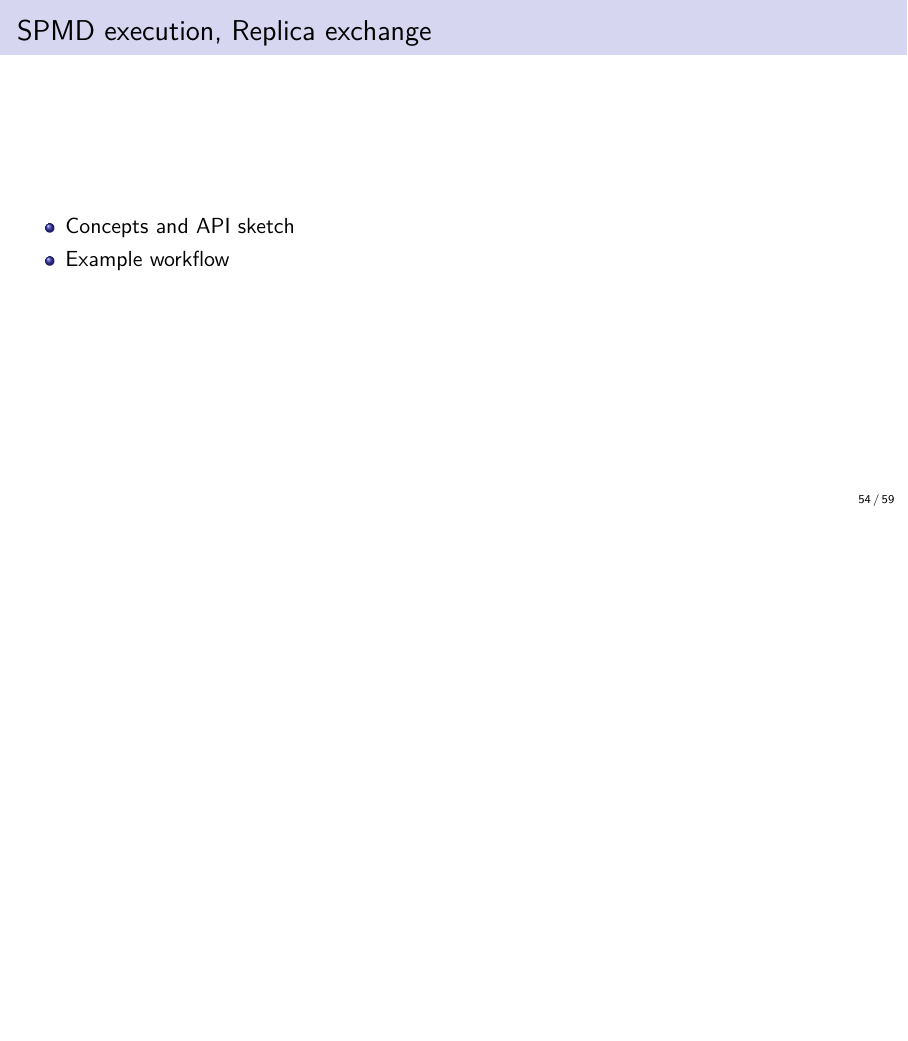
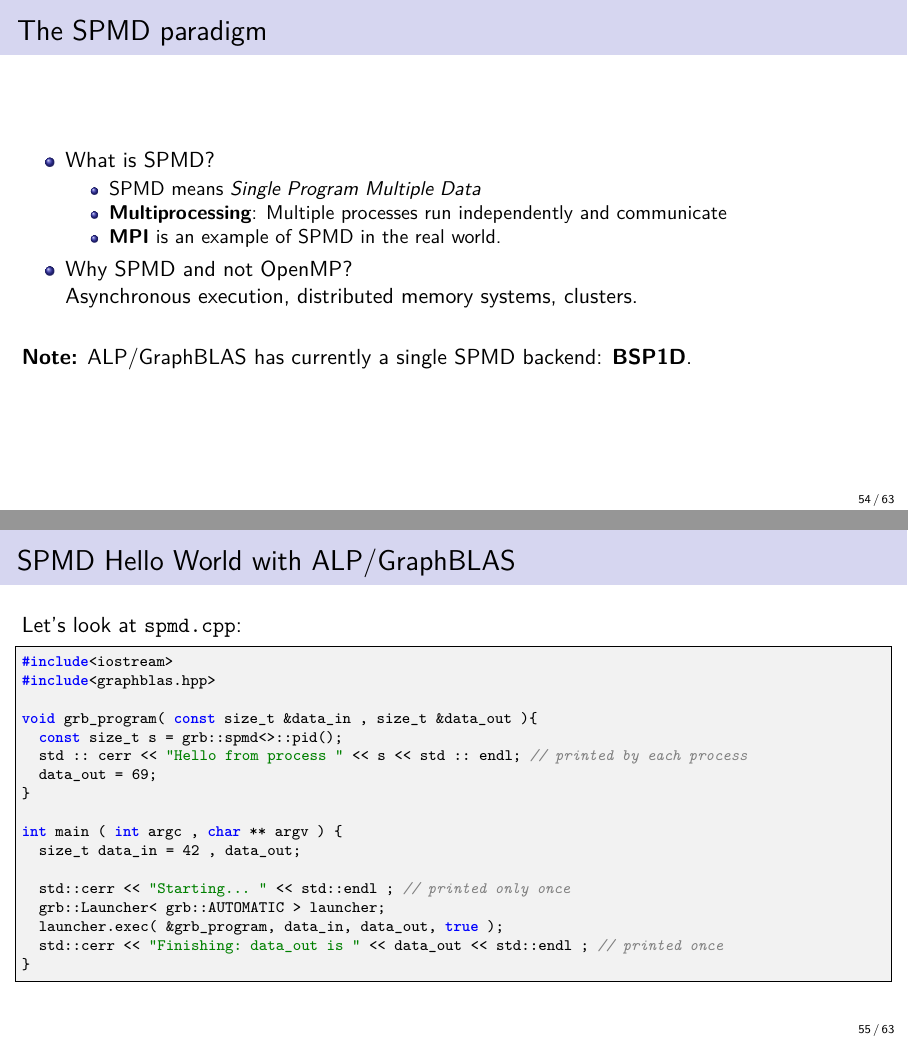
Before and after one commit to Algebraic-Programming/ALP-Tutorial, LaTeX slides (beamer-tutorial.tex): page 54 of 59 before the commit and pages 54 and 55 of 63 after it, the two joined at a grey line, the shorter picture padded with empty space. Compiled offline with pdfLaTeX.

Commit message:
Intro to SPMD

```diff
--- a/beamer-tutorial.tex
+++ b/beamer-tutorial.tex
@@ -878,8 +878,56 @@ int main( int argc, char **argv ) {
 \end{frame}
 
 \subsection{14) SPMD execution, Replica exchange}
-\begin{frame}{SPMD execution, Replica exchange}
-\begin{itemize}
-    \item Concepts and API sketch
-    \item Example workflow
-\end{itemize}
+
+% \begin{frame}{SPMD execution, Replica exchange}
+% \begin{itemize}
+    % \item Concepts and API sketch
+    % \item Example workflow
+% \end{itemize}
+% % Owner: GG
+% \end{frame}
+
+\begin{frame}{The SPMD paradigm}
+	\begin{itemize}
+		\item What is SPMD?
+		\begin{itemize}
+			\item SPMD means \textit{Single Program Multiple Data} % ;
+			\item \textbf{Multiprocessing}: Multiple processes run independently and communicate
+			\item \textbf{MPI} is an example of SPMD in the real world.
+				% You may know MPI.
+		\end{itemize}
+		\item Why SPMD and not OpenMP? \\
+			Asynchronous execution, distributed memory systems, clusters.
+	\end{itemize}
+	\vspace{0.5cm}
+	\textbf{Note:} ALP/GraphBLAS has currently a single SPMD backend: \textbf{BSP1D}.
+% Owner: GG
+\end{frame}
+
+% TODO: think about reordering the frames
+\begin{frame}[fragile]{SPMD Hello World with ALP/GraphBLAS}
+	Let's look at \texttt{spmd.cpp}:
+\begin{lstlisting}[style=code, language=C++, basicstyle=\ttfamily\scriptsize]
+#include<iostream>
+#include<graphblas.hpp>
+
+void grb_program( const size_t &data_in , size_t &data_out ){
+	const size_t s = grb::spmd<>::pid();
+	std :: cerr << "Hello from process " << s << std :: endl; // printed by each process
+	data_out = 69;
+}
+
+int main ( int argc , char ** argv ) {
+	size_t data_in = 42 , data_out;
+
+	std::cerr << "Starting... " << std::endl ; // printed only once
+	grb::Launcher< grb::AUTOMATIC > launcher;
+	launcher.exec( &grb_program, data_in, data_out, true );
+	std::cerr << "Finishing: data_out is " << data_out << std::endl ; // printed once
+}
+\end{lstlisting}
+
+% Owner: GG
+\end{frame}
+
+\begin{frame}[fragile]{SPMD Hello World with ALP/GraphBLAS}
@@ -885,0 +946 @@ int main( int argc, char **argv ) {
+Hello from process 0
@@ -885,0 +953 @@ int main( int argc, char **argv ) {
+Finishing: data_out is 69
```
Also changed, not shown: beamer-tutorial.tex (46 more changed lines), 1 other file.
